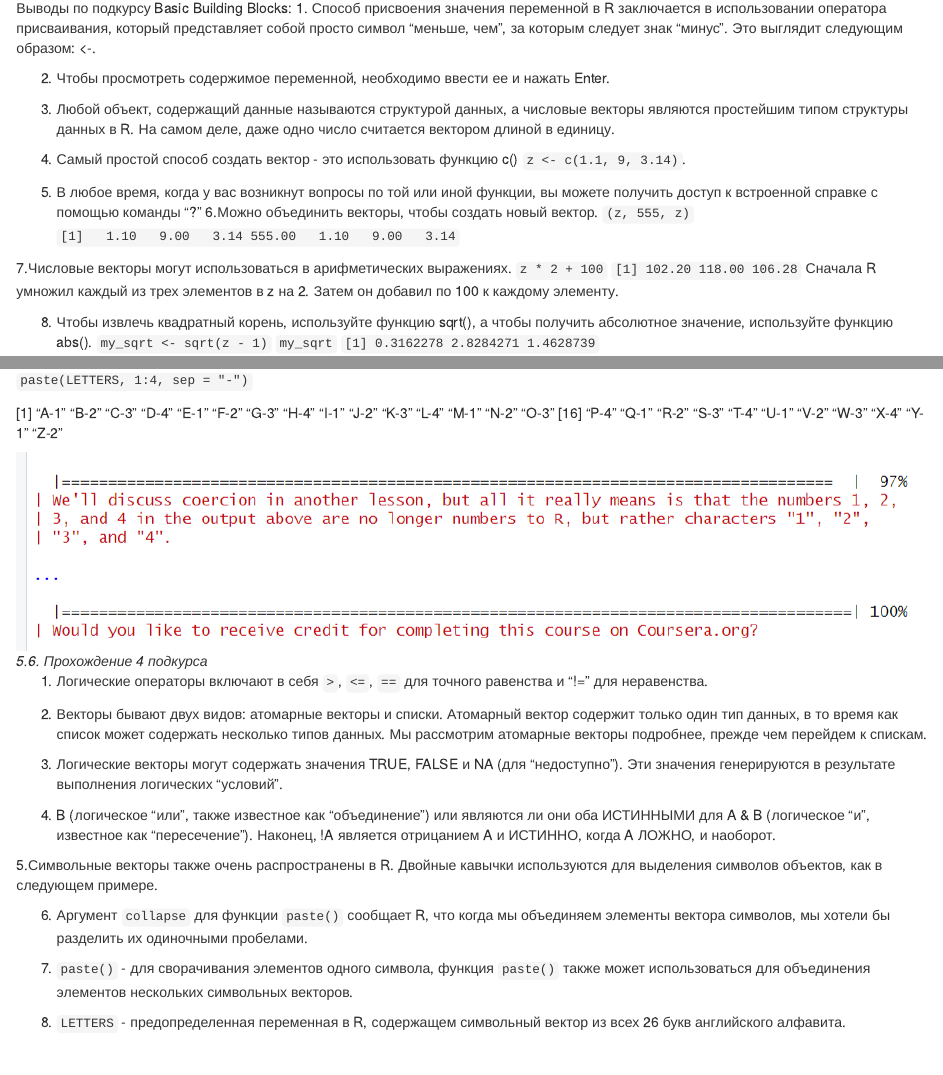
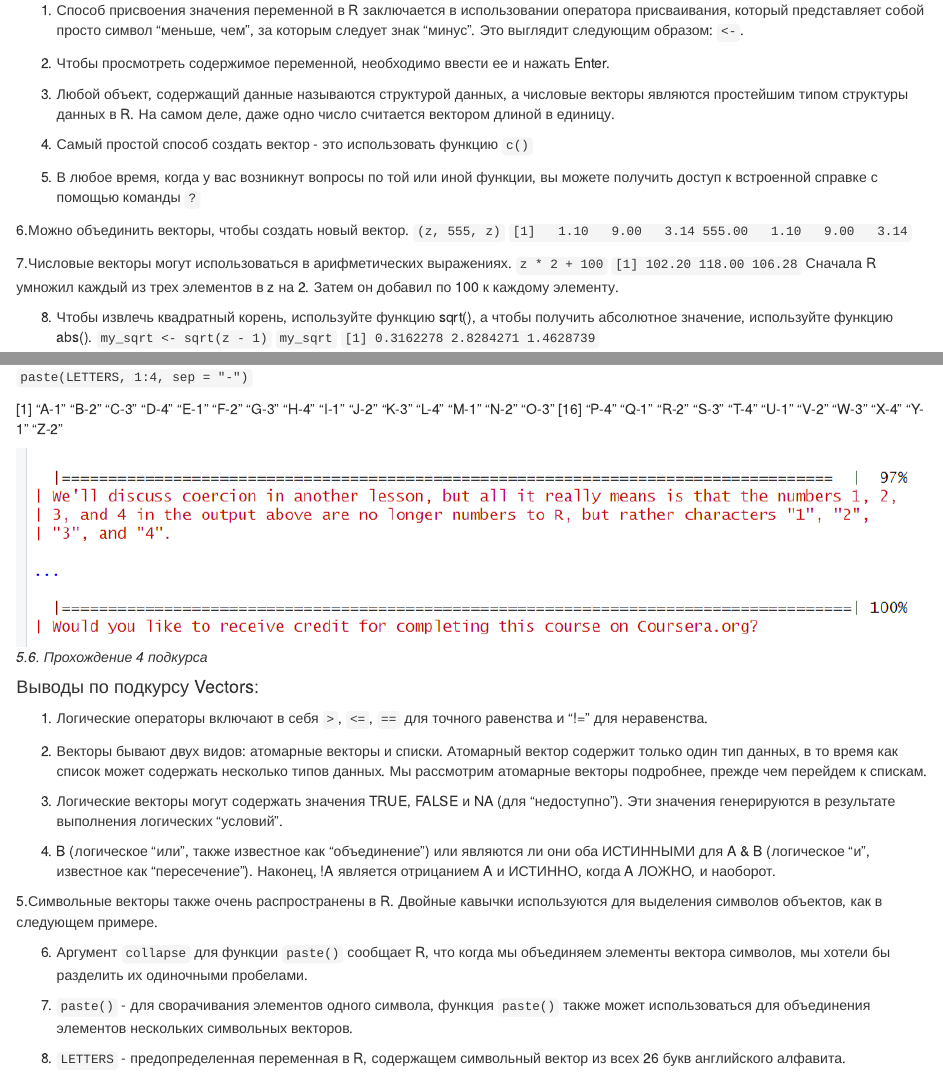
Before and after one commit to gigwrld/Threat_Hunt_Arikova, an R Markdown document (PR_1/PR_1.Rmd): the page in a window 1100 px wide, from 10500 px down before the commit and from 10530 px down after it, and a second part further down, joined at a grey line. Rendered offline with R 4.5, knitr and Pandoc, with nearby package versions.

Commit message:
uploading the final result

```diff
--- a/PR_1/PR_1.Rmd
+++ b/PR_1/PR_1.Rmd
@@ -328,5 +328,3 @@ editor: "visual"
 >| Perseverance, that's the answer.
 
 ![*5.2. Прохождение 1 подкурса*](./Images/1lesson.png)
-Выводы по подкурсу Basic Building Blocks:
-1. Способ присвоения значения переменной в R заключается в использовании оператора присваивания, который представляет собой просто символ "меньше, чем", за которым следует знак "минус". Это выглядит следующим образом: <-.
@@ -333,12 +333,13 @@ editor: "visual"
+1. Способ присвоения значения переменной в R заключается в использовании оператора присваивания, который представляет собой просто символ "меньше, чем", за которым следует знак "минус". Это выглядит следующим образом: `<-`.
 
 2. Чтобы просмотреть содержимое переменной, необходимо ввести ее и нажать Enter.
 
 3. Любой объект, содержащий данные называются структурой данных, а числовые векторы являются простейшим типом структуры данных в R. На самом деле, даже одно число считается вектором длиной в единицу.
 
-4. Самый простой способ создать вектор - это использовать функцию c()
-    `z <- c(1.1, 9, 3.14)`.
+4. Самый простой способ создать вектор - это использовать функцию `c()`
 
-5.  В любое время, когда у вас возникнут вопросы по той или иной функции, вы можете получить доступ к встроенной справке с помощью команды "?"
+5.  В любое время, когда у вас возникнут вопросы по той или иной функции, вы можете получить доступ к встроенной справке с помощью команды `?`
+
 6.Можно объединить векторы, чтобы создать новый вектор.
     `(z, 555, z)`
     `[1]   1.10   9.00   3.14 555.00   1.10   9.00   3.14`
@@ -799,6 +802,8 @@ mytest.R    0 FALSE  666 2024-09-20 18:17:20 2024-09-20 18:17:20 2024-09-20 18:1
 
  ![*5.6. Прохождение 4 подкурса*](./Images/4lesson.png)
 
+#### Выводы по подкурсу Vectors:
+
 1. Логические операторы включают в себя `>`, `<=`, `==` для точного равенства и "!=" для неравенства.
 
 2.  Векторы бывают двух видов: атомарные векторы и списки. Атомарный вектор содержит только один тип данных, в то время как список может содержать несколько типов данных. Мы рассмотрим атомарные векторы подробнее, прежде чем перейдем к спискам.
```
Also changed, not shown: PR_1/README.md, PR_1/PR_1.Rmd (9 more changed lines).
